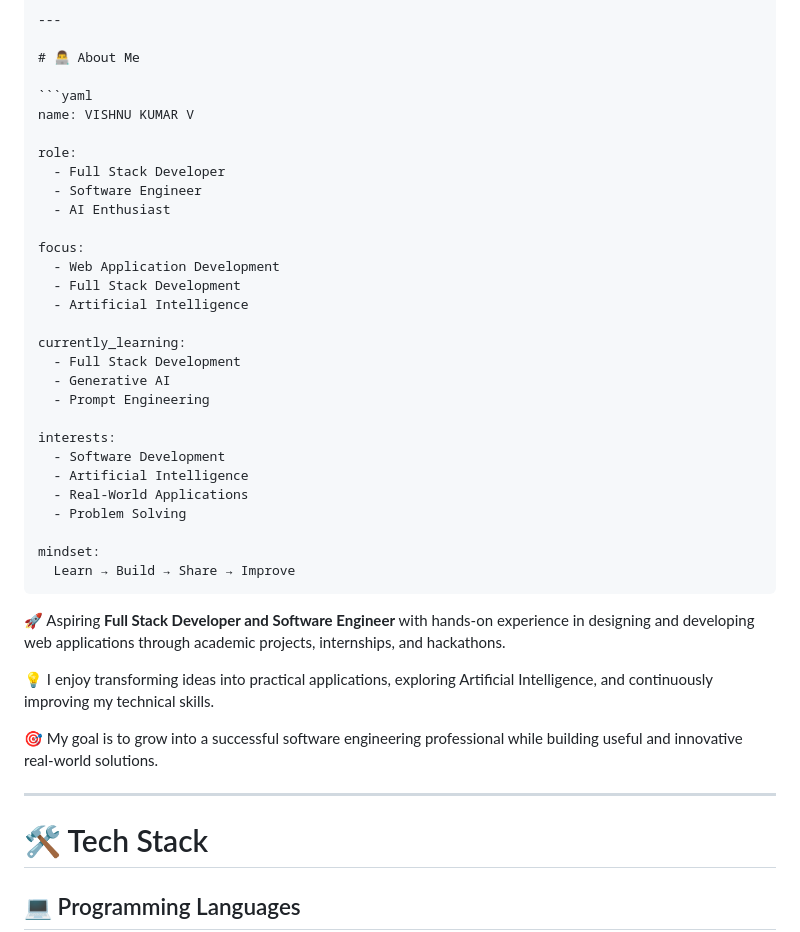
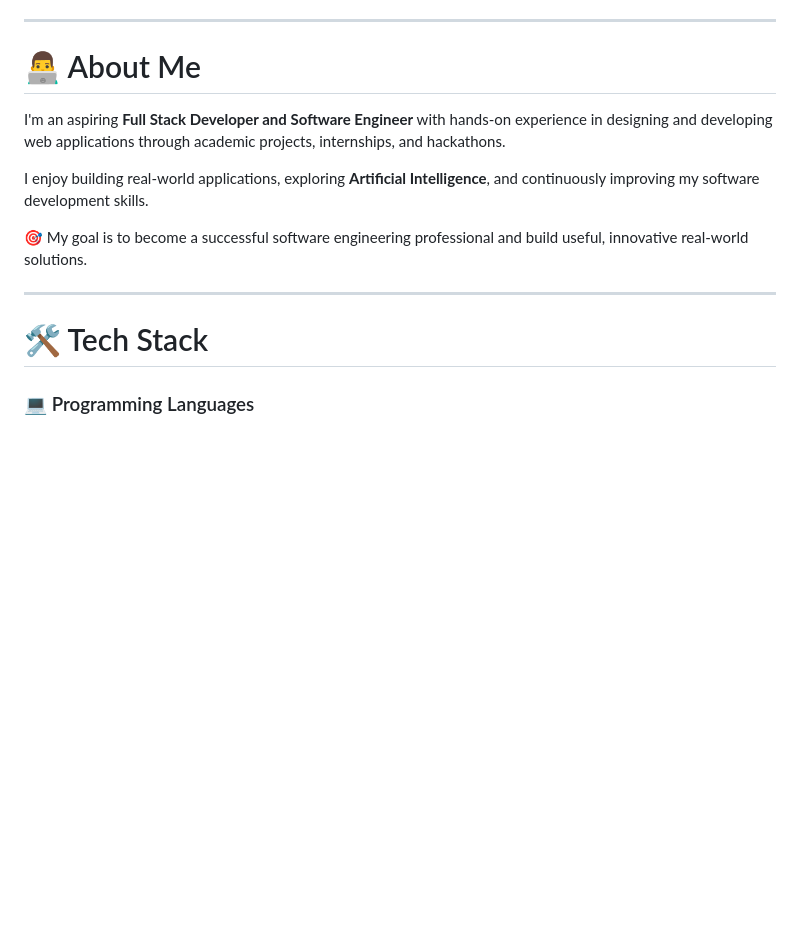
Before and after one commit to Vishnu6715/vishnu6715, a Markdown page: README.md, the part around one of its changes. Rendered like a GitHub page; blank space fills up the shorter version.

`````diff
--- a/README.md
+++ b/README.md
@@ -41,47 +22,15 @@
 
 # 👨‍💻 About Me
 
-```yaml
-name: VISHNU KUMAR V
+I'm an aspiring **Full Stack Developer and Software Engineer** with hands-on experience in designing and developing web applications through academic projects, internships, and hackathons.
 
-role:
-  - Full Stack Developer
-  - Software Engineer
-  - AI Enthusiast
+I enjoy building real-world applications, exploring **Artificial Intelligence**, and continuously improving my software development skills.
 
-focus:
-  - Web Application Development
-  - Full Stack Development
-  - Artificial Intelligence
-
-currently_learning:
-  - Full Stack Development
-  - Generative AI
-  - Prompt Engineering
-
-interests:
-  - Software Development
-  - Artificial Intelligence
-  - Real-World Applications
-  - Problem Solving
-
-mindset:
-  Learn → Build → Share → Improve
-````
-
-🚀 Aspiring **Full Stack Developer and Software Engineer** with hands-on
-experience in designing and developing web applications through academic
-projects, internships, and hackathons.
-
-💡 I enjoy transforming ideas into practical applications, exploring
-Artificial Intelligence, and continuously improving my technical skills.
-
-🎯 My goal is to grow into a successful software engineering professional
-while building useful and innovative real-world solutions.
+🎯 My goal is to become a successful software engineering professional and build useful, innovative real-world solutions.
 
 ---
 
 # 🛠️ Tech Stack
 
-## 💻 Programming Languages
+### 💻 Programming Languages
 
`````
Also changed, not shown: other parts of README.md (+79 -207 lines).
